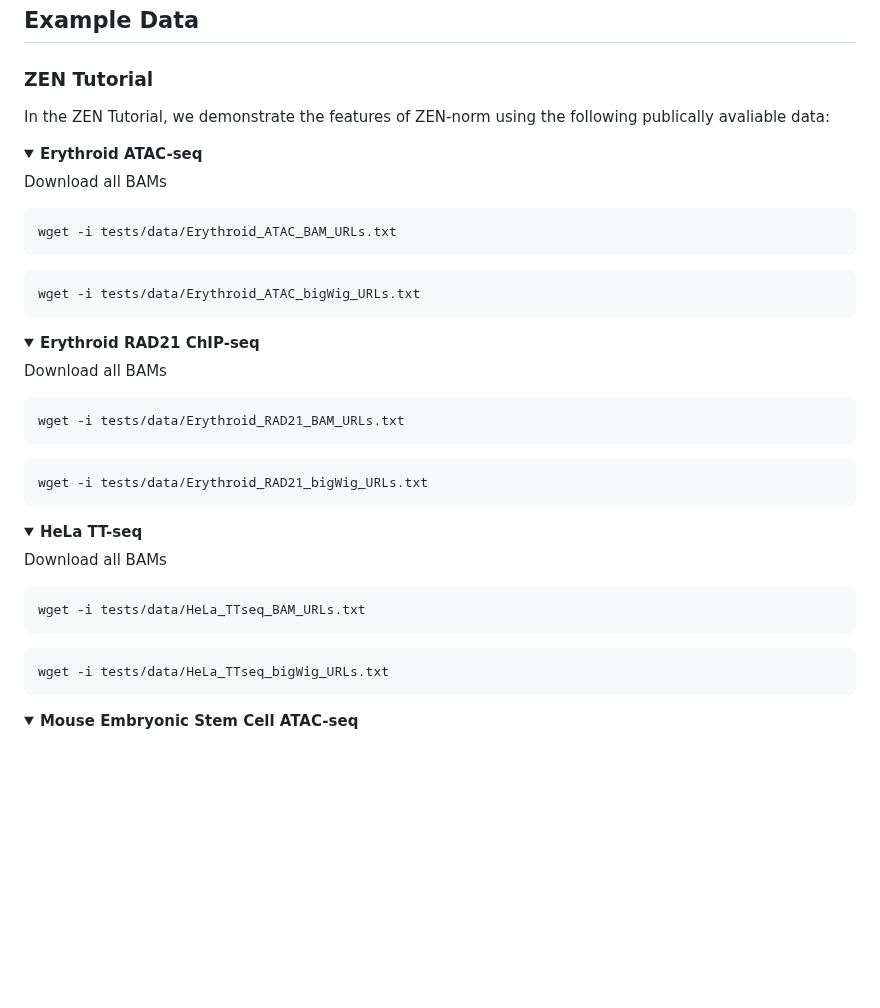
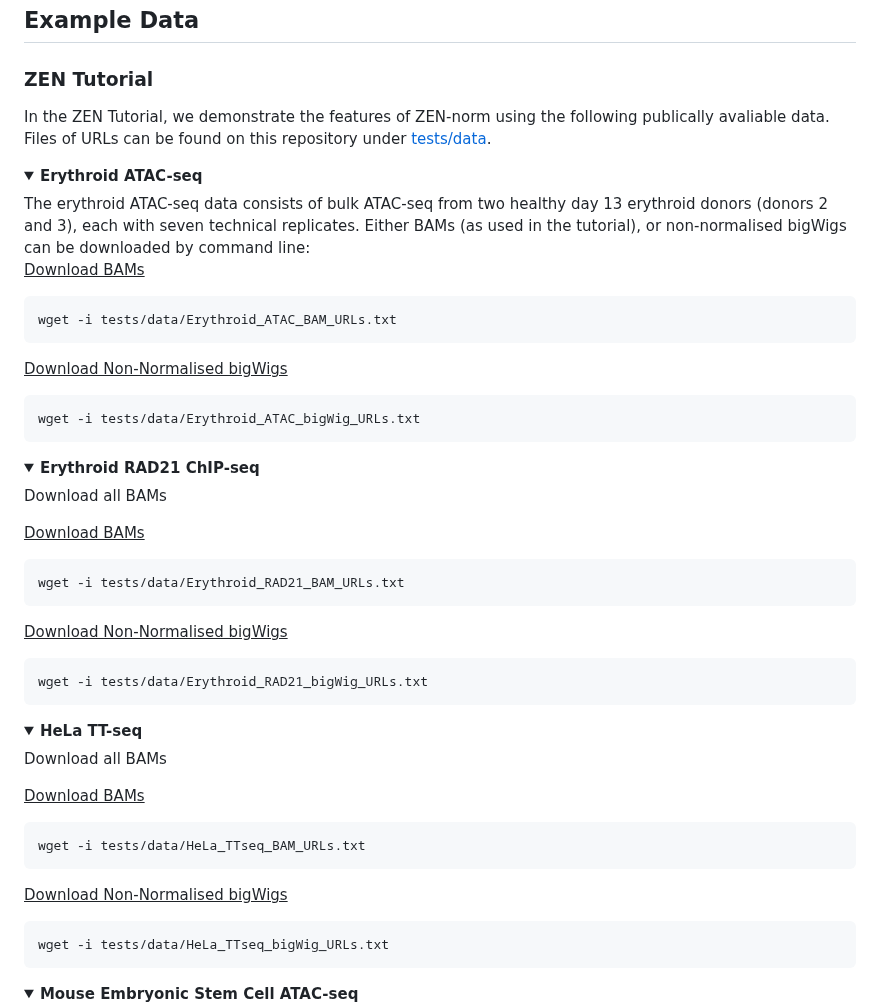
Before and after one commit to Genome-Function-Initiative-Oxford/Zone-Equalisation-Normalisation, a Markdown page: README.md, the part around the change. Drawn GitHub-style; blank space fills up the shorter version.

````diff
--- a/README.md
+++ b/README.md
@@ -59,18 +59,22 @@ conda install zen-norm
 <a id="example_data"></a>
 ## Example Data
 ### ZEN Tutorial
-In the <a href="">ZEN Tutorial</a>, we demonstrate the features of ZEN-norm using the following publically avaliable data:
+In the <a href="">ZEN Tutorial</a>, we demonstrate the features of ZEN-norm using the following publically avaliable data. Files of URLs can be found on this repository under <a href="https://github.com/Genome-Function-Initiative-Oxford/ZEN-norm/tree/main/tests/data">tests/data</a>.
 
 <a id=""></a>
 <details open="open">
   <summary><b>Erythroid ATAC-seq</b></summary>
+  The erythroid ATAC-seq data consists of bulk ATAC-seq from two healthy day 13 erythroid donors (donors 2 and 3), each with seven technical replicates. Either BAMs (as used in the tutorial), or non-normalised bigWigs can be downloaded by command line:
 
-  Download all BAMs
+  <br>
 
+
+  <ins>Download BAMs</ins>
 ```
 wget -i tests/data/Erythroid_ATAC_BAM_URLs.txt
 ```
 
+  <ins>Download Non-Normalised bigWigs</ins>
 ```
 wget -i tests/data/Erythroid_ATAC_bigWig_URLs.txt
 ```
@@ -83,10 +87,12 @@ wget -i tests/data/Erythroid_ATAC_bigWig_URLs.txt
 
   Download all BAMs
 
+  <ins>Download BAMs</ins>
 ```
 wget -i tests/data/Erythroid_RAD21_BAM_URLs.txt
 ```
 
+  <ins>Download Non-Normalised bigWigs</ins>
 ```
 wget -i tests/data/Erythroid_RAD21_bigWig_URLs.txt
 ```
@@ -99,10 +105,12 @@ wget -i tests/data/Erythroid_RAD21_bigWig_URLs.txt
 
   Download all BAMs
 
+  <ins>Download BAMs</ins>
 ```
 wget -i tests/data/HeLa_TTseq_BAM_URLs.txt
 ```
 
+  <ins>Download Non-Normalised bigWigs</ins>
 ```
 wget -i tests/data/HeLa_TTseq_bigWig_URLs.txt
 ```
````
